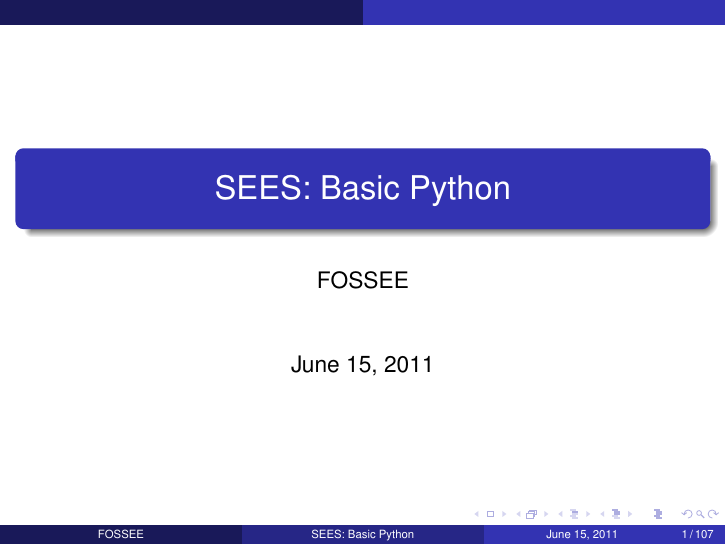
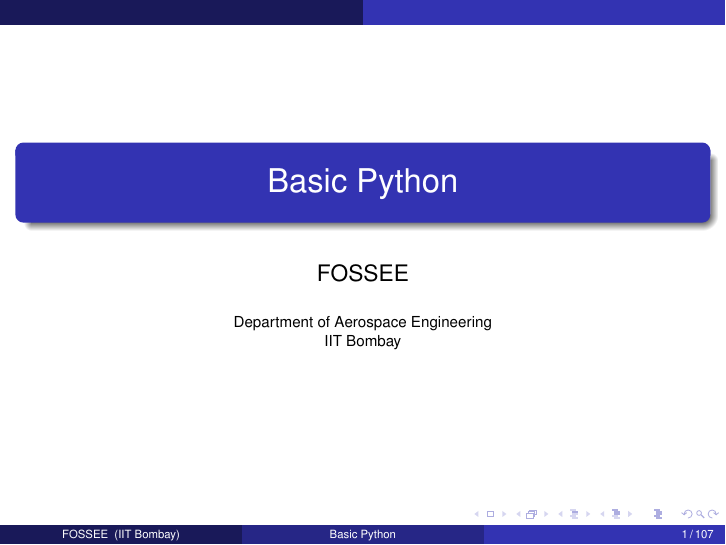
Before and after one commit to FOSSEE/sees, LaTeX slides (basic_python/python.tex): page 1 of 107. Compiled offline with pdfLaTeX.

Commit message:
Modified the index file in basic python to be consistent with other module's.

```diff
--- a/basic_python/python.tex
+++ b/basic_python/python.tex
@@ -22,8 +22,10 @@
 showstringspaces=false, keywordstyle=\color{blue}\bfseries}
 \providecommand{\alert}[1]{\textbf{#1}}
 
-\title{SEES: Basic Python}
-\author{FOSSEE}
+\title{Basic Python}
+\author[FOSSEE] {FOSSEE}
+\institute[IIT Bombay] {Department of Aerospace Engineering\\IIT Bombay}
+\date []{}
 
 \usetheme{Warsaw}\usecolortheme{default}\useoutertheme{infolines}\setbeamercovered{transparent}
 
```
Also changed, not shown: 2 other files.
